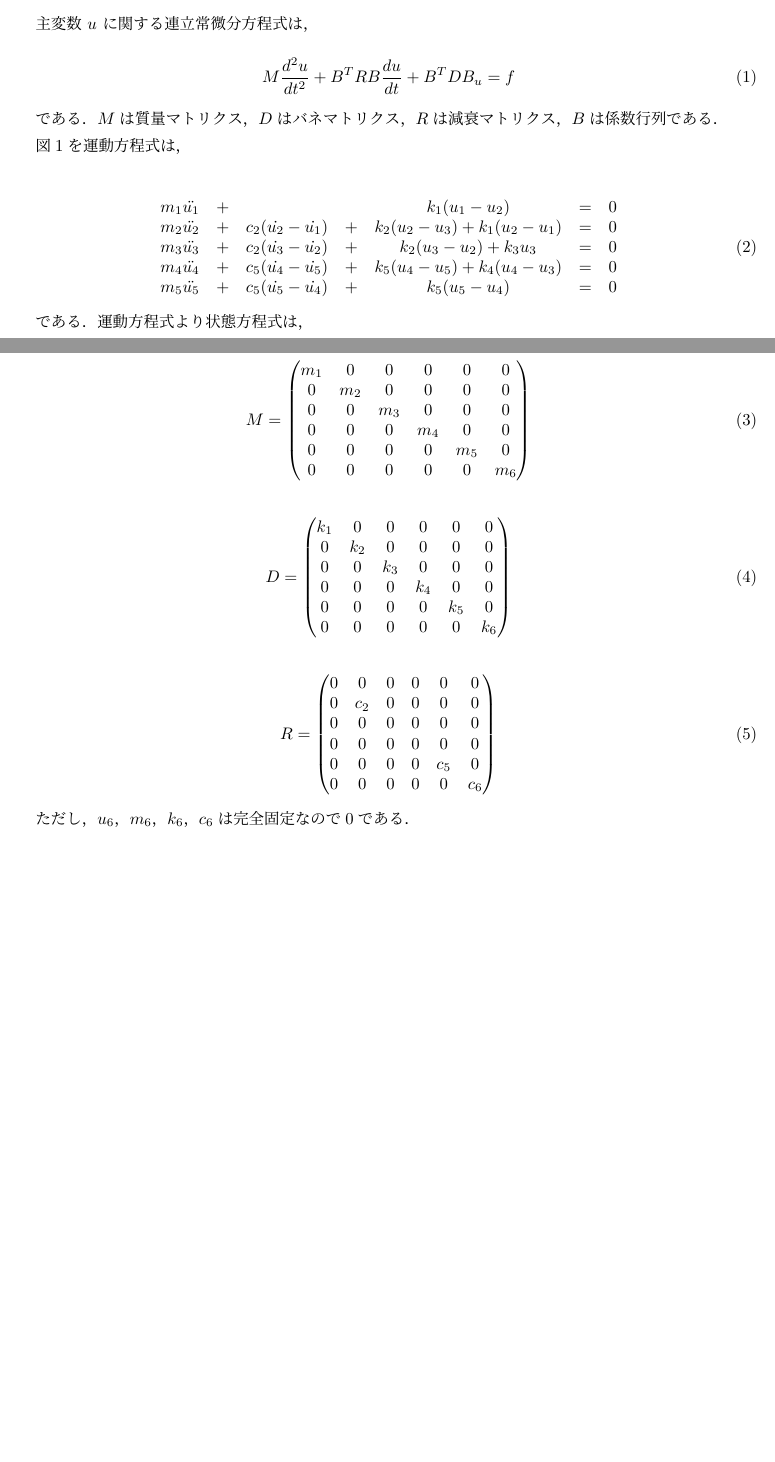
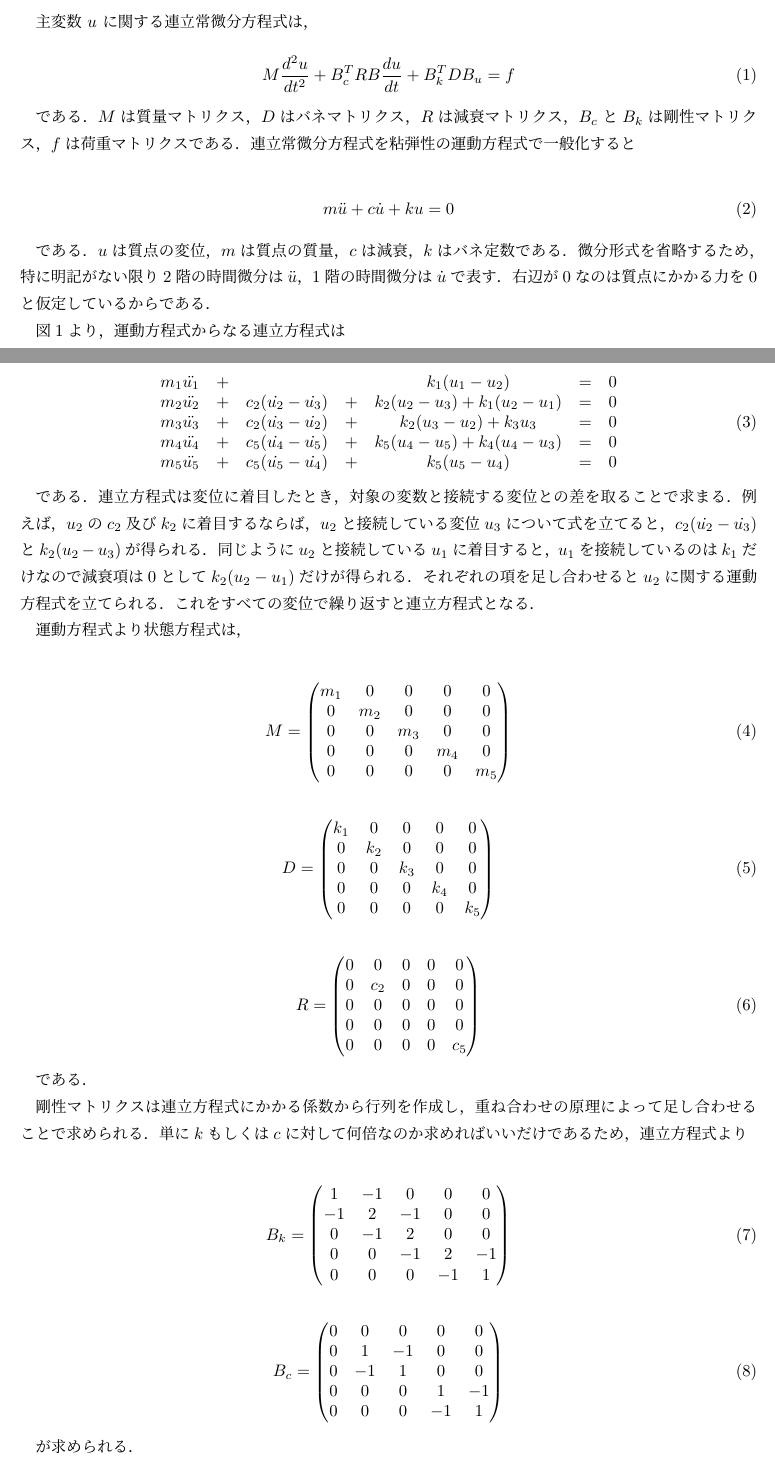
Before and after one commit to GRGSIBERIA/phyrhodes, a LaTeX document (docs/paper/main.tex, which reads docs/paper/tex/equation.tex): two parts of pages 2 and 3 of 3, joined at a grey line, cut so that both start at the same text, the shorter picture padded with empty space. Compiled offline with pLaTeX and dvipdfmx.

Commit message:
剛性マトリクスを導出する

```diff
--- a/docs/paper/tex/equation.tex
+++ b/docs/paper/tex/equation.tex
@@ -19,59 +19,90 @@
 主変数 $u$ に関する連立常微分方程式は，
 
 \begin{equation}
-    M \frac{d^2 u}{dt^2} + B^T R B \frac{du}{dt} + B^T D B_u = f
+    M \frac{d^2 u}{dt^2} + B_c^T R B \frac{du}{dt} + B_k^T D B_u = f
 \end{equation}
 
-である．$M$は質量マトリクス，$D$はバネマトリクス，$R$は減衰マトリクス，$B$は係数行列である．
+である．$M$は質量マトリクス，$D$はバネマトリクス，$R$は減衰マトリクス，$B_c$と$B_k$は剛性マトリクス，$f$は荷重マトリクスである．連立常微分方程式を粘弾性の運動方程式で一般化すると
 
-図\ref{fig:簡易モデル}を運動方程式は，
+\begin{eqnarray}
+    m\ddot{u} + c\dot{u} + ku = 0
+\end{eqnarray}
+
+である．$u$は質点の変位，$m$は質点の質量，$c$は減衰，$k$はバネ定数である．微分形式を省略するため，特に明記がない限り2階の時間微分は$\ddot{u}$，1階の時間微分は$\dot{u}$で表す．右辺が$0$なのは質点にかかる力を$0$と仮定しているからである．
+
+図\ref{fig:簡易モデル}より，運動方程式からなる連立方程式は
 
 \begin{eqnarray}
     \begin{matrix}
         m_1 \ddot{u_1} &+&  & & k_1 (u_1 - u_2) &=& 0 \\
-        m_2 \ddot{u_2} &+& c_2(\dot{u_2} - \dot{u_1}) &+& k_2 (u_2 - u_3) + k_1 (u_2 - u_1) &=& 0 \\
+        m_2 \ddot{u_2} &+& c_2(\dot{u_2} - \dot{u_3}) &+& k_2 (u_2 - u_3) + k_1 (u_2 - u_1) &=& 0 \\
         m_3 \ddot{u_3} &+& c_2(\dot{u_3} - \dot{u_2}) &+& k_2 (u_3 - u_2) + k_3 u_3 &=& 0 \\
         m_4 \ddot{u_4} &+& c_5(\dot{u_4} - \dot{u_5}) &+& k_5 (u_4 - u_5) + k_4 (u_4 - u_3) &=& 0 \\
         m_5 \ddot{u_5} &+& c_5(\dot{u_5} - \dot{u_4}) &+& k_5 (u_5 - u_4) &=& 0
     \end{matrix}
 \end{eqnarray}
 
-である．運動方程式より状態方程式は，
+である．連立方程式は変位に着目したとき，対象の変数と接続する変位との差を取ることで求まる．例えば，$u_2$の$c_2$及び$k_2$に着目するならば，$u_2$と接続している変位$u_3$について式を立てると，$c_2(\dot{u_2} - \dot{u_3})$と$k_2(u_2 - u_3)$が得られる．同じように$u_2$と接続している$u_1$に着目すると，$u_1$を接続しているのは$k_1$だけなので減衰項は$0$として$k_2(u_2 - u_1)$だけが得られる．それぞれの項を足し合わせると$u_2$に関する運動方程式を立てられる．これをすべての変位で繰り返すと連立方程式となる．
+
+運動方程式より状態方程式は，
 
 \begin{eqnarray}
     M =
     \left(\begin{matrix}
-        m_1 & 0   & 0   & 0   & 0   & 0   \\
-        0   & m_2 & 0   & 0   & 0   & 0   \\
-        0   & 0   & m_3 & 0   & 0   & 0   \\
-        0   & 0   & 0   & m_4 & 0   & 0   \\
-        0   & 0   & 0   & 0   & m_5 & 0   \\
-        0   & 0   & 0   & 0   & 0   & m_6
+        m_1 & 0   & 0   & 0   & 0     \\
+        0   & m_2 & 0   & 0   & 0     \\
+        0   & 0   & m_3 & 0   & 0     \\
+        0   & 0   & 0   & m_4 & 0     \\
+        0   & 0   & 0   & 0   & m_5
     \end{matrix}\right)
 \end{eqnarray}
 
 \begin{eqnarray}
     D =
     \left(\begin{matrix}
-        k_1 & 0   & 0   & 0   & 0   & 0   \\
-        0   & k_2 & 0   & 0   & 0   & 0   \\
-        0   & 0   & k_3 & 0   & 0   & 0   \\
-        0   & 0   & 0   & k_4 & 0   & 0   \\
-        0   & 0   & 0   & 0   & k_5 & 0   \\
-        0   & 0   & 0   & 0   & 0   & k_6
+        k_1 & 0   & 0   & 0   & 0    \\
+        0   & k_2 & 0   & 0   & 0    \\
+        0   & 0   & k_3 & 0   & 0    \\
+        0   & 0   & 0   & k_4 & 0    \\
+        0   & 0   & 0   & 0   & k_5
     \end{matrix}\right)
 \end{eqnarray}
 
 \begin{eqnarray}
     R =
     \left(\begin{matrix}
-        0   & 0   & 0   & 0   & 0   & 0   \\
-        0   & c_2 & 0   & 0   & 0   & 0   \\
-        0   & 0   & 0   & 0   & 0   & 0   \\
-        0   & 0   & 0   & 0   & 0   & 0   \\
-        0   & 0   & 0   & 0   & c_5 & 0   \\
-        0   & 0   & 0   & 0   & 0   & c_6
+        0   & 0   & 0   & 0   & 0   \\
+        0   & c_2 & 0   & 0   & 0   \\
+        0   & 0   & 0   & 0   & 0   \\
+        0   & 0   & 0   & 0   & 0   \\
+        0   & 0   & 0   & 0   & c_5
     \end{matrix}\right)
 \end{eqnarray}
 
-ただし，$u_6$，$m_6$，$k_6$，$c_6$は完全固定なので$0$である．
+である．
+
+剛性マトリクスは連立方程式にかかる係数から行列を作成し，重ね合わせの原理によって足し合わせることで求められる．単に$k$もしくは$c$に対して何倍なのか求めればいいだけであるため，連立方程式より
+
+\begin{eqnarray}
+    B_k =
+    \left(\begin{matrix}
+        1   & -1  & 0   & 0   & 0  \\
+        -1  & 2   & -1  & 0   & 0  \\
+        0   & -1  & 2   & 0   & 0  \\
+        0   & 0   & -1  & 2   & -1 \\
+        0   & 0   & 0   & -1  & 1
+    \end{matrix}\right)
+\end{eqnarray}
+
+\begin{eqnarray}
+    B_c =
+    \left(\begin{matrix}
+        0   & 0   & 0   & 0   & 0   \\
+        0   & 1   & -1  & 0   & 0   \\
+        0   & -1  & 1   & 0   & 0   \\
+        0   & 0   & 0   & 1   & -1  \\
+        0   & 0   & 0   & -1  & 1
+    \end{matrix}\right)
+\end{eqnarray}
+
+が求められる．
```
Also changed, not shown: docs/paper/main.pdf.
